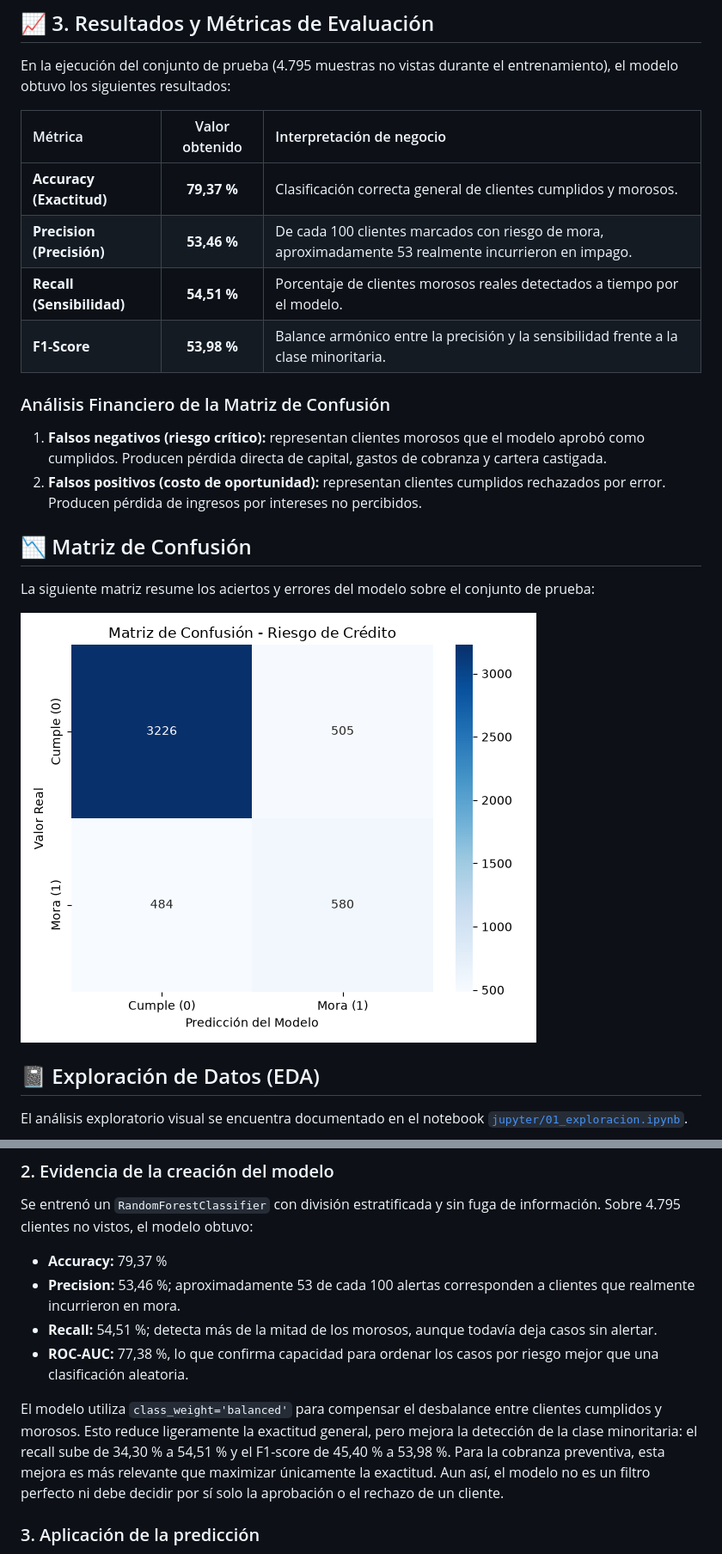
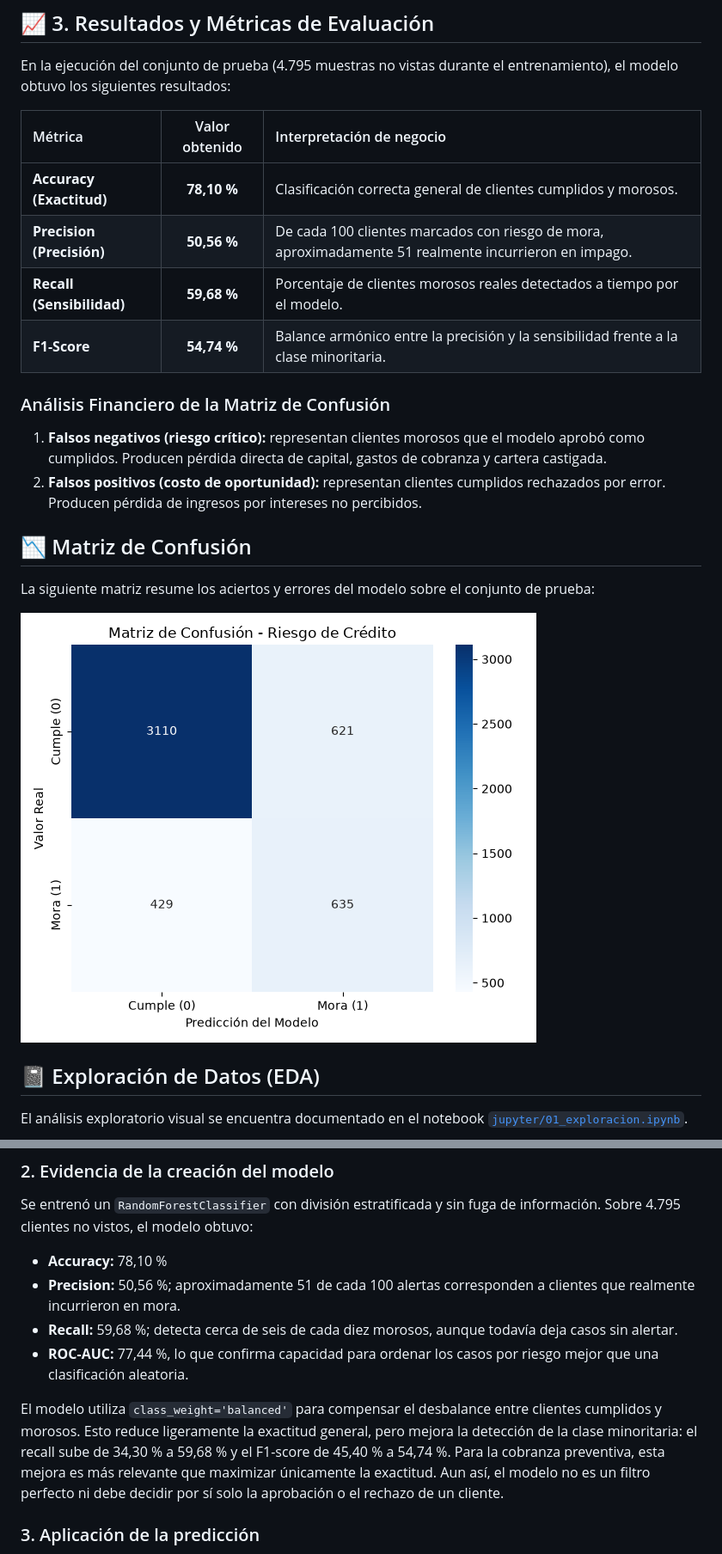
Before and after one commit to nickend12/ml-riesgo-credito, a Markdown page: README.md, 2 parts joined by grey strips. Shown at 86% size. GitHub-like rendering; pictures changed too: informes/matriz_confusion.png.

Commit message:
Completar evidencias del modelo de riesgo

```diff
--- a/README.md
+++ b/README.md
@@ -94,10 +95,10 @@ En la ejecución del conjunto de prueba (4.795 muestras no vistas durante el ent
 
 | Métrica | Valor obtenido | Interpretación de negocio |
 | :--- | :---: | :--- |
-| **Accuracy (Exactitud)** | **79,37 %** | Clasificación correcta general de clientes cumplidos y morosos. |
-| **Precision (Precisión)** | **53,46 %** | De cada 100 clientes marcados con riesgo de mora, aproximadamente 53 realmente incurrieron en impago. |
-| **Recall (Sensibilidad)** | **54,51 %** | Porcentaje de clientes morosos reales detectados a tiempo por el modelo. |
-| **F1-Score** | **53,98 %** | Balance armónico entre la precisión y la sensibilidad frente a la clase minoritaria. |
+| **Accuracy (Exactitud)** | **78,10 %** | Clasificación correcta general de clientes cumplidos y morosos. |
+| **Precision (Precisión)** | **50,56 %** | De cada 100 clientes marcados con riesgo de mora, aproximadamente 51 realmente incurrieron en impago. |
+| **Recall (Sensibilidad)** | **59,68 %** | Porcentaje de clientes morosos reales detectados a tiempo por el modelo. |
+| **F1-Score** | **54,74 %** | Balance armónico entre la precisión y la sensibilidad frente a la clase minoritaria. |
 
 ### Análisis Financiero de la Matriz de Confusión
 
@@ -229,18 +230,18 @@ observada en el dataset es **22,18 %**.
 Se entrenó un `RandomForestClassifier` con división estratificada y sin fuga de
 información. Sobre 4.795 clientes no vistos, el modelo obtuvo:
 
-* **Accuracy:** 79,37 %
-* **Precision:** 53,46 %; aproximadamente 53 de cada 100 alertas corresponden a
+* **Accuracy:** 78,10 %
+* **Precision:** 50,56 %; aproximadamente 51 de cada 100 alertas corresponden a
   clientes que realmente incurrieron en mora.
-* **Recall:** 54,51 %; detecta más de la mitad de los morosos, aunque todavía
+* **Recall:** 59,68 %; detecta cerca de seis de cada diez morosos, aunque todavía
   deja casos sin alertar.
-* **ROC-AUC:** 77,38 %, lo que confirma capacidad para ordenar los casos por
+* **ROC-AUC:** 77,44 %, lo que confirma capacidad para ordenar los casos por
   riesgo mejor que una clasificación aleatoria.
 
 El modelo utiliza `class_weight='balanced'` para compensar el desbalance entre
 clientes cumplidos y morosos. Esto reduce ligeramente la exactitud general, pero
-mejora la detección de la clase minoritaria: el recall sube de 34,30 % a 54,51 %
-y el F1-score de 45,40 % a 53,98 %. Para la cobranza preventiva, esta mejora es
+mejora la detección de la clase minoritaria: el recall sube de 34,30 % a 59,68 %
+y el F1-score de 45,40 % a 54,74 %. Para la cobranza preventiva, esta mejora es
 más relevante que maximizar únicamente la exactitud. Aun así, el modelo no es un
 filtro perfecto ni debe decidir por sí solo la aprobación o el rechazo de un cliente.
 
```
Also changed, not shown: other parts of README.md (+2 -1 lines), informes/hallazgos.md (+9 -9 lines), 3 other files.
